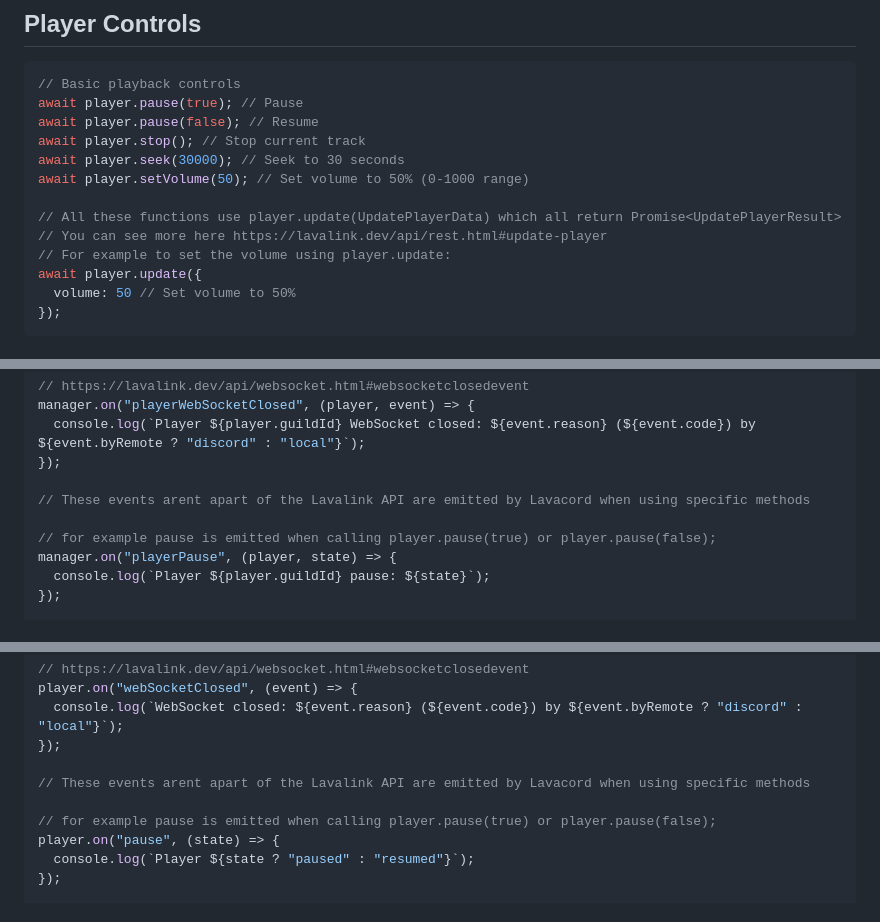
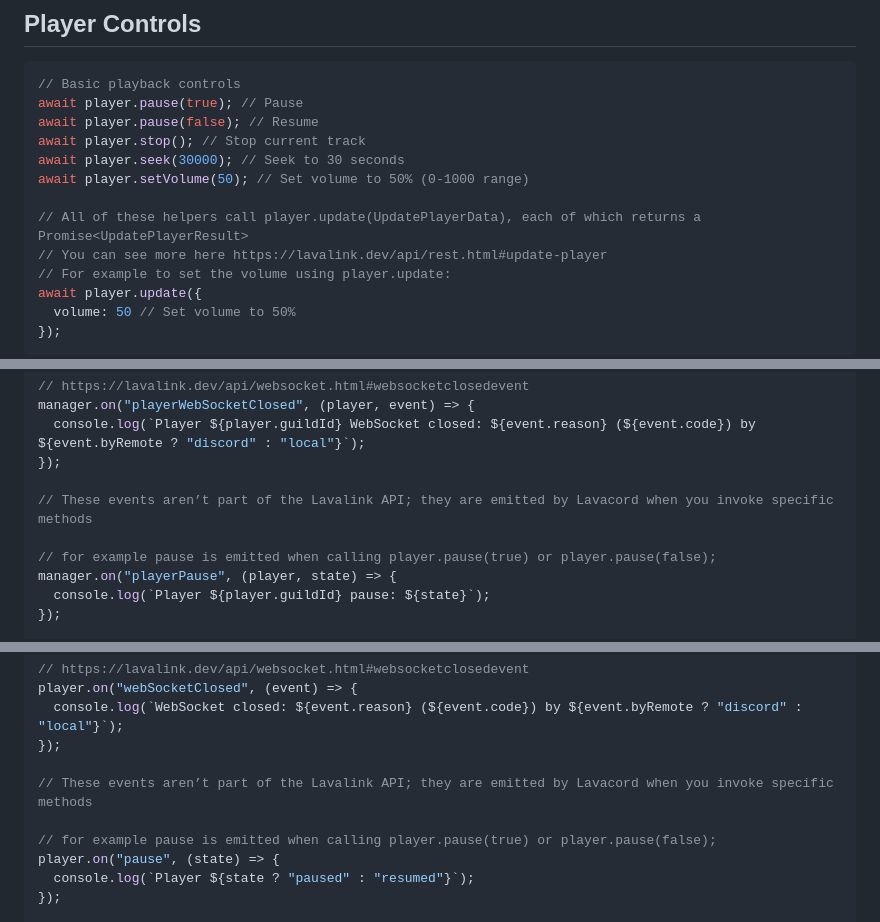
Before and after one commit to lavacord/Lavacord, a Markdown page: README.md, 3 parts joined by grey strips. Drawn GitHub-style.

Commit message:
fix: Improve clarity in README by refining phrasing and correcting typos

```diff
--- a/README.md
+++ b/README.md
@@ -249,7 +248,7 @@ await player.stop(); // Stop current track
 await player.seek(30000); // Seek to 30 seconds
 await player.setVolume(50); // Set volume to 50% (0-1000 range)
 
-// All these functions use player.update(UpdatePlayerData) which all return Promise<UpdatePlayerResult>
+// All of these helpers call player.update(UpdatePlayerData), each of which returns a Promise<UpdatePlayerResult>
 // You can see more here https://lavalink.dev/api/rest.html#update-player
 // For example to set the volume using player.update:
 await player.update({
@@ -420,7 +419,7 @@ manager.on("playerWebSocketClosed", (player, event) => {
   console.log(`Player ${player.guildId} WebSocket closed: ${event.reason} (${event.code}) by ${event.byRemote ? "discord" : "local"}`);
 });
 
-// These events arent apart of the Lavalink API are emitted by Lavacord when using specific methods
+// These events aren’t part of the Lavalink API; they are emitted by Lavacord when you invoke specific methods
 
 // for example pause is emitted when calling player.pause(true) or player.pause(false);
 manager.on("playerPause", (player, state) => {
@@ -484,7 +483,7 @@ player.on("webSocketClosed", (event) => {
   console.log(`WebSocket closed: ${event.reason} (${event.code}) by ${event.byRemote ? "discord" : "local"}`);
 });
 
-// These events arent apart of the Lavalink API are emitted by Lavacord when using specific methods
+// These events aren’t part of the Lavalink API; they are emitted by Lavacord when you invoke specific methods
 
 // for example pause is emitted when calling player.pause(true) or player.pause(false);
 player.on("pause", (state) => {
```
Also changed, not shown: other parts of README.md (+0 -1 lines).
